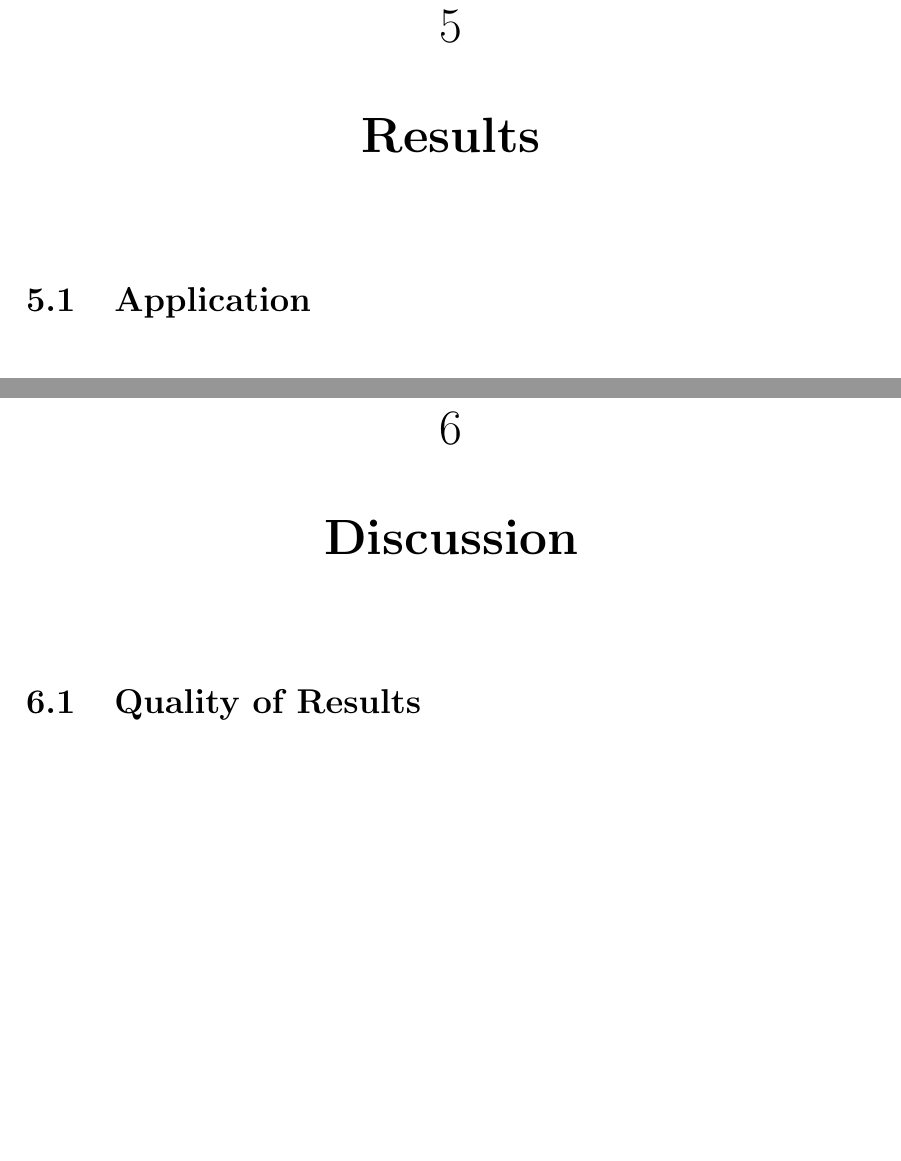
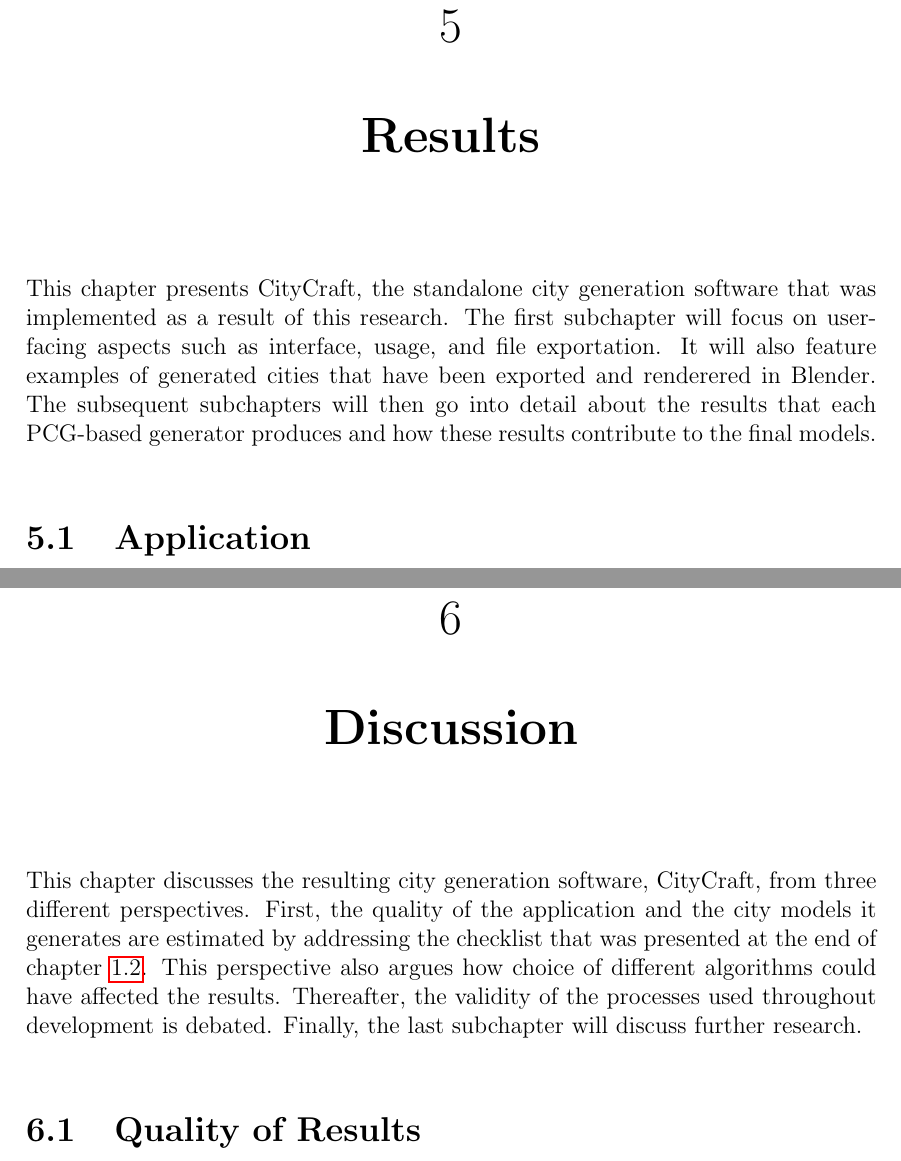
Before and after one commit to DATX02-20-02/Report, a LaTeX thesis (main.tex, which reads tex/discussion.tex, tex/results.tex): two parts of pages 41 and 44 of 51, joined at a grey line, cut so that both start at the same text, the shorter picture padded with empty space. Compiled offline with pdfLaTeX.

Commit message:
Results and discussion intro with small fixes

```diff
--- a/tex/discussion.tex
+++ b/tex/discussion.tex
@@ -1,4 +1,10 @@
 \chapter{Discussion}
+
+This chapter discusses the resulting city generation software, CityCraft, from three different perspectives.
+First, the quality of the application and the city models it generates are estimated by addressing the checklist that was presented at the end of chapter \ref{section:goal_and_scope}.
+This perspective also argues how choice of different algorithms could have affected the results.
+Thereafter, the validity of the processes used throughout development is debated.
+Finally, the last subchapter will discuss further research.
 
 % Ended up being a bit more about 3D graphics than intended, but that proved intresting challenges as well.
 
--- a/tex/results.tex
+++ b/tex/results.tex
@@ -1,7 +1,11 @@
 \chapter{Results}
 
 % Explain Like I'm 5
-% Application, file export, UI controls, high-level code structure
+% Mention CityCraft on first page of introduction and in abstract as well.
+This chapter presents CityCraft, the standalone city generation software that was implemented as a result of this research.
+The first subchapter will focus on user-facing aspects such as interface, usage, and file exportation.
+It will also feature examples of generated cities that have been exported and renderered in Blender.
+The subsequent subchapters will then go into detail about the results that each PCG-based generator produces and how these results contribute to the final models.
 
 \input{tex/results/application.tex}
 \input{tex/results/terrain.tex}
```
Also changed, not shown: tex/frontmatter.tex (+2 -2 lines), tex/introduction.tex (+1 -1 lines), tex/introduction/goal.tex (+1 -0 lines).
